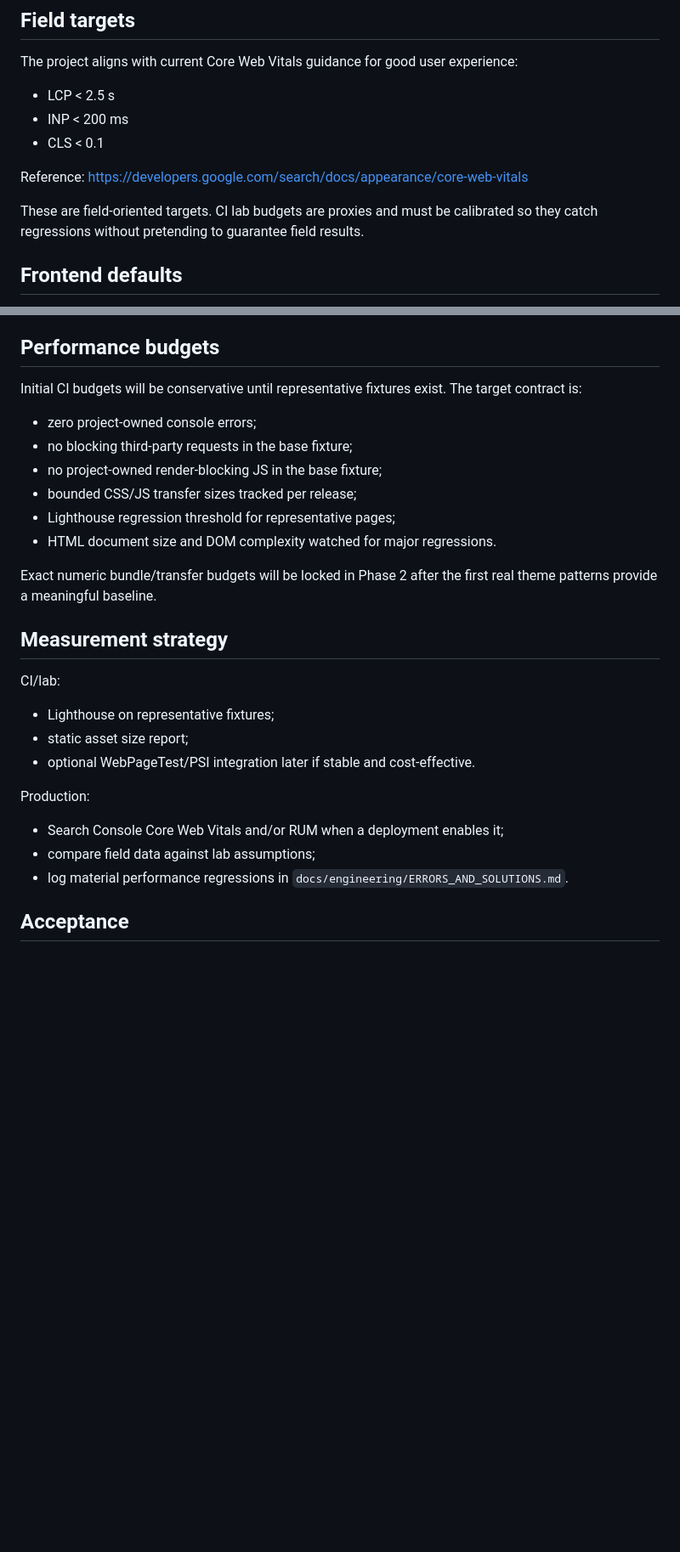
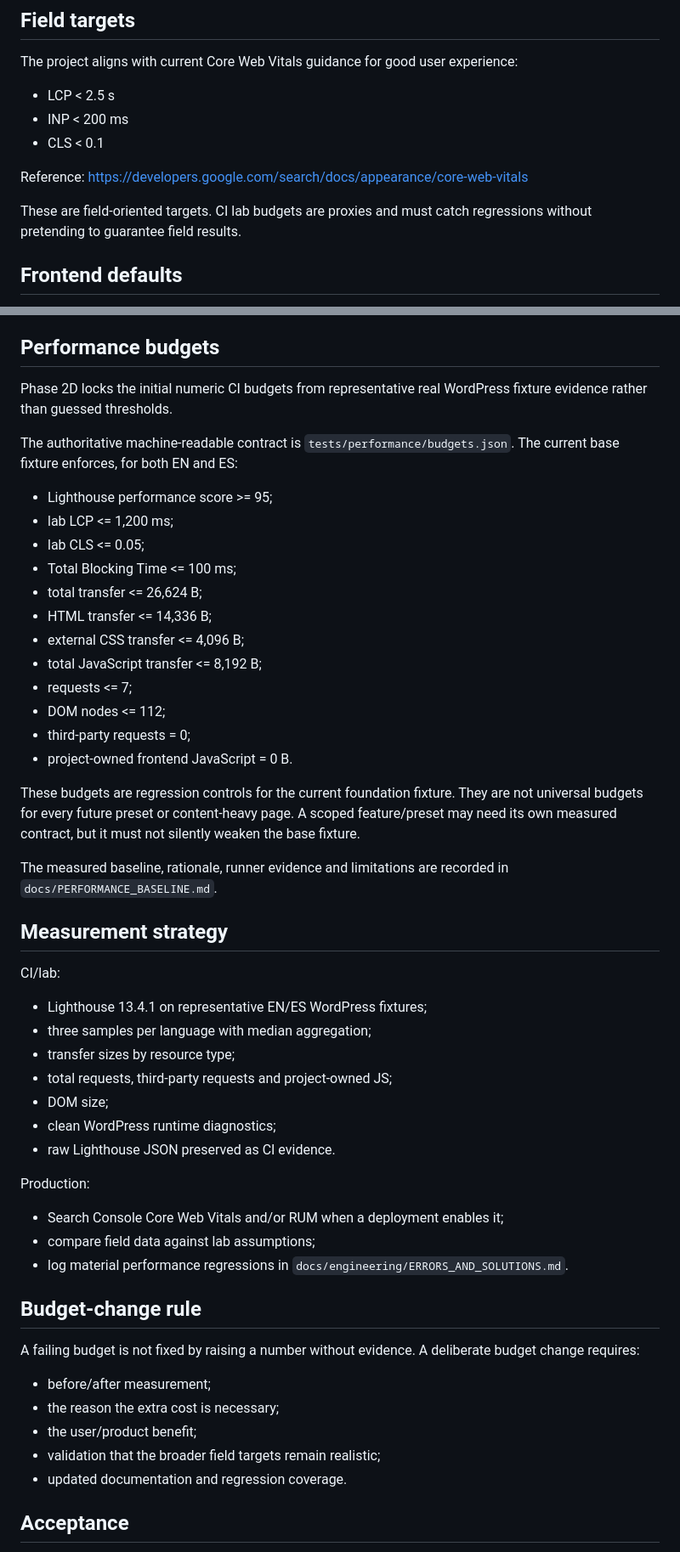
Before and after one commit to Emmakex/template-wordpress-seo-geo, a Markdown page: docs/PERFORMANCE.md, 2 parts joined by grey strips. Shown at 85% size. GitHub-like rendering; blank space fills up the shorter version.

Commit message:
docs: lock Phase 2D performance budget contract

```diff
--- a/docs/PERFORMANCE.md
+++ b/docs/PERFORMANCE.md
@@ -14,7 +14,7 @@ The project aligns with current Core Web Vitals guidance for good user experienc
 
 Reference: https://developers.google.com/search/docs/appearance/core-web-vitals
 
-These are field-oriented targets. CI lab budgets are proxies and must be calibrated so they catch regressions without pretending to guarantee field results.
+These are field-oriented targets. CI lab budgets are proxies and must catch regressions without pretending to guarantee field results.
 
 ## Frontend defaults
 
@@ -85,29 +85,53 @@ Dynamic endpoints such as Markdown/llms output must define deterministic cache b
 
 ## Performance budgets
 
-Initial CI budgets will be conservative until representative fixtures exist. The target contract is:
+Phase 2D locks the initial numeric CI budgets from representative real WordPress fixture evidence rather than guessed thresholds.
 
-- zero project-owned console errors;
-- no blocking third-party requests in the base fixture;
-- no project-owned render-blocking JS in the base fixture;
-- bounded CSS/JS transfer sizes tracked per release;
-- Lighthouse regression threshold for representative pages;
-- HTML document size and DOM complexity watched for major regressions.
+The authoritative machine-readable contract is `tests/performance/budgets.json`. The current base fixture enforces, for both EN and ES:
 
-Exact numeric bundle/transfer budgets will be locked in Phase 2 after the first real theme patterns provide a meaningful baseline.
+- Lighthouse performance score >= 95;
+- lab LCP <= 1,200 ms;
+- lab CLS <= 0.05;
+- Total Blocking Time <= 100 ms;
+- total transfer <= 26,624 B;
+- HTML transfer <= 14,336 B;
+- external CSS transfer <= 4,096 B;
+- total JavaScript transfer <= 8,192 B;
+- requests <= 7;
+- DOM nodes <= 112;
+- third-party requests = 0;
+- project-owned frontend JavaScript = 0 B.
+
+These budgets are regression controls for the current foundation fixture. They are not universal budgets for every future preset or content-heavy page. A scoped feature/preset may need its own measured contract, but it must not silently weaken the base fixture.
+
+The measured baseline, rationale, runner evidence and limitations are recorded in `docs/PERFORMANCE_BASELINE.md`.
 
 ## Measurement strategy
 
 CI/lab:
-- Lighthouse on representative fixtures;
-- static asset size report;
-- optional WebPageTest/PSI integration later if stable and cost-effective.
+- Lighthouse 13.4.1 on representative EN/ES WordPress fixtures;
+- three samples per language with median aggregation;
+- transfer sizes by resource type;
+- total requests, third-party requests and project-owned JS;
+- DOM size;
+- clean WordPress runtime diagnostics;
+- raw Lighthouse JSON preserved as CI evidence.
 
 Production:
 - Search Console Core Web Vitals and/or RUM when a deployment enables it;
 - compare field data against lab assumptions;
 - log material performance regressions in `docs/engineering/ERRORS_AND_SOLUTIONS.md`.
 
+## Budget-change rule
+
+A failing budget is not fixed by raising a number without evidence. A deliberate budget change requires:
+
+- before/after measurement;
+- the reason the extra cost is necessary;
+- the user/product benefit;
+- validation that the broader field targets remain realistic;
+- updated documentation and regression coverage.
+
 ## Acceptance
 
 A customer-facing feature is not complete when it visually works but introduces an unexplained critical-request dependency, layout shift, excessive global asset or measurable regression outside the agreed budget.
```
